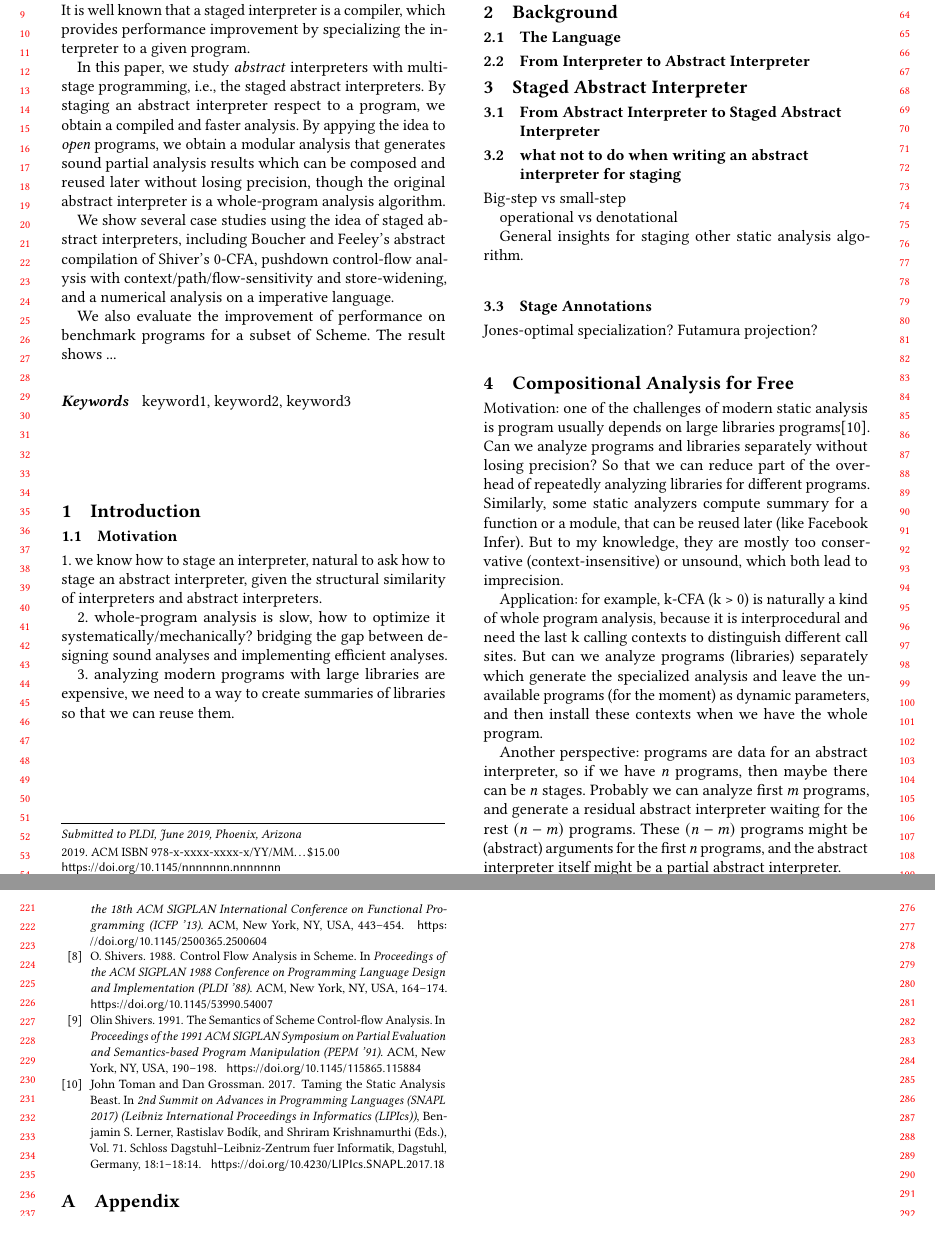
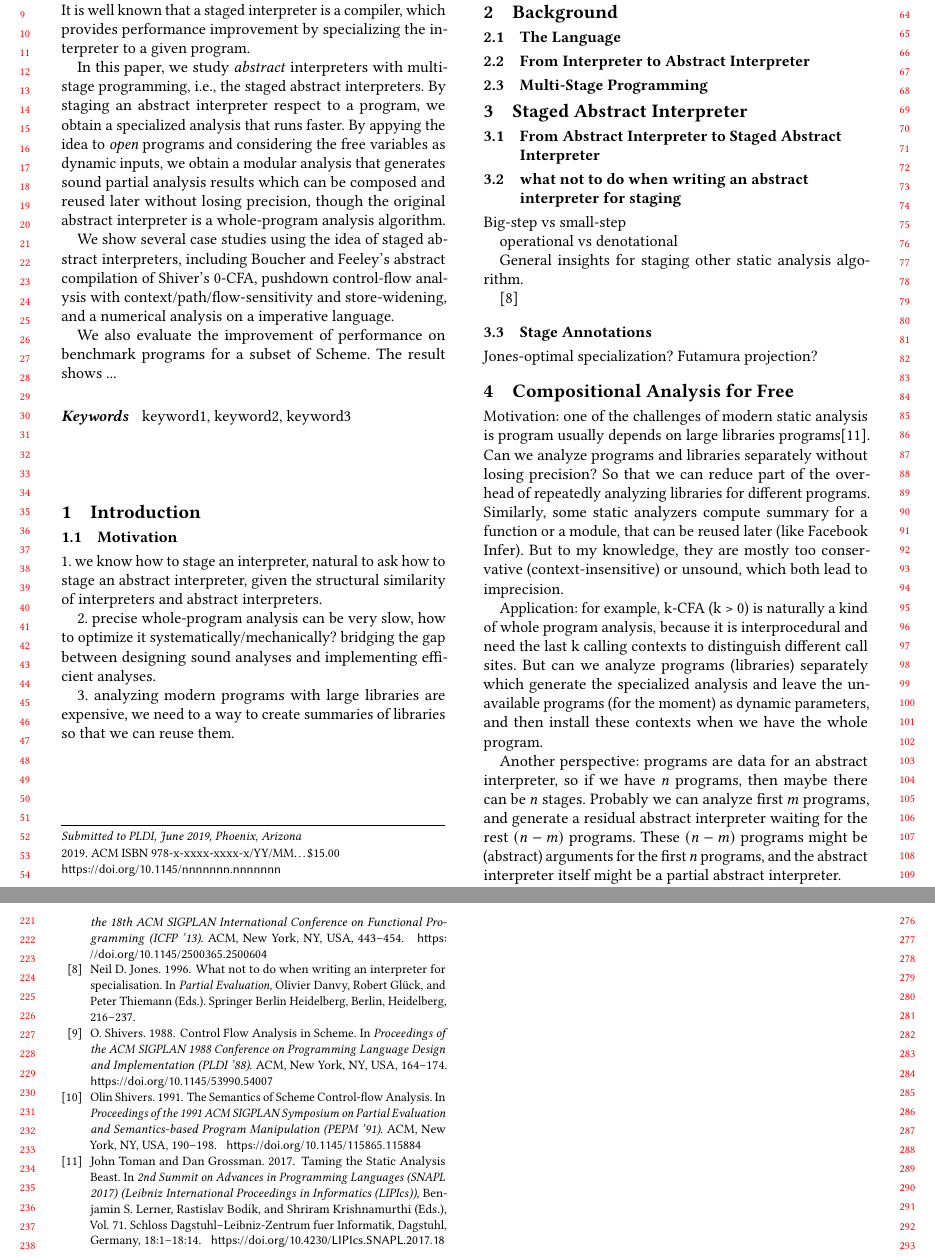
Before and after one commit to Generative-Program-Analysis/GenSym, a LaTeX paper (paper/paper.tex, which reads paper/10_intro.tex, paper/20_bg.tex, paper/30_sai.tex): two parts of pages 1 and 3 of 3, joined at a grey line, cut so that both start at the same text, the shorter picture padded with empty space. Compiled offline with pdfLaTeX.

Commit message:
continue working on outline

```diff
--- a/paper/10_intro.tex
+++ b/paper/10_intro.tex
@@ -5,7 +5,7 @@
 1. we know how to stage an interpreter, natural to ask how to stage an abstract interpreter, given
 the structural similarity of interpreters and abstract interpreters.
 
-2. whole-program analysis is slow, how to optimize it systematically/mechanically?
+2. precise whole-program analysis can be very slow, how to optimize it systematically/mechanically?
 bridging the gap between designing sound analyses and implementing efficient analyses.
 
 3. analyzing modern programs with large libraries are expensive, we need to a way to create
--- a/paper/20_bg.tex
+++ b/paper/20_bg.tex
@@ -3,3 +3,5 @@
 \subsection{The Language}
 
 \subsection{From Interpreter to Abstract Interpreter}
+
+\subsection{Multi-Stage Programming}
--- a/paper/30_sai.tex
+++ b/paper/30_sai.tex
@@ -10,6 +10,8 @@ operational vs denotational
 
 General insights for staging other static analysis algorithm.
 
+\cite{10.1007/3-540-61580-6_11}
+
 \subsection{Stage Annotations}
 
 Jones-optimal specialization?
--- a/paper/abstract.tex
+++ b/paper/abstract.tex
@@ -3,10 +3,11 @@ by specializing the interpreter to a given program.
 
 In this paper, we study \textit{abstract} interpreters with multi-stage programming, i.e., the
 staged abstract interpreters.
-By staging an abstract interpreter respect to a program, we obtain a compiled and faster analysis.
-By appying the idea to \textit{open} programs, we obtain a modular analysis that generates sound
-partial analysis results which can be composed and reused later without losing precision, though
-the original abstract interpreter is a whole-program analysis algorithm.
+By staging an abstract interpreter respect to a program, we obtain a specialized analysis that runs faster.
+By appying the idea to \textit{open} programs and considering the free variables as dynamic inputs,
+we obtain a modular analysis that generates sound partial analysis results which can be composed
+and reused later without losing precision, though the original abstract interpreter is a whole-program
+analysis algorithm.
 
 We show several case studies using the idea of staged abstract interpreters, including
 \citeauthor{Boucher:1996:ACN:647473.727587}'s abstract compilation of Shiver's 0-CFA, pushdown
--- a/paper/references.bib
+++ b/paper/references.bib
@@ -203,0 +210,3 @@
+  title="What not to do when writing an interpreter for specialisation",
+  booktitle="Partial Evaluation",
+  year="1996",
```
Also changed, not shown: paper/20_lang.tex (deleted, +0 -1 lines), paper/70_related.tex (+2 -2 lines), paper/references.bib (12 more changed lines).
